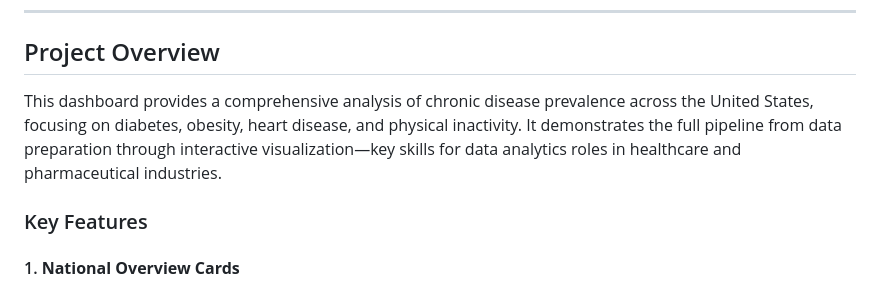
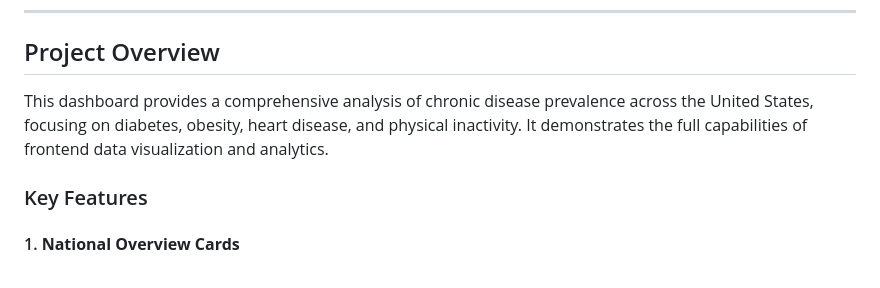
Before and after one commit to JeremyGracey-AI/Healthcare-Analytics-Dashboard, a Markdown page: README.md, the part around the change. GitHub-like rendering.

Commit message:
Updated README.md with project details

```diff
--- a/README.md
+++ b/README.md
@@ -8,7 +8,7 @@ An interactive, production-quality business intelligence dashboard demonstrating
 
 ## Project Overview
 
-This dashboard provides a comprehensive analysis of chronic disease prevalence across the United States, focusing on diabetes, obesity, heart disease, and physical inactivity. It demonstrates the full pipeline from data preparation through interactive visualization—key skills for data analytics roles in healthcare and pharmaceutical industries.
+This dashboard provides a comprehensive analysis of chronic disease prevalence across the United States, focusing on diabetes, obesity, heart disease, and physical inactivity. It demonstrates the full capabilities of frontend data visualization and analytics.
 
 ### Key Features
 
```
